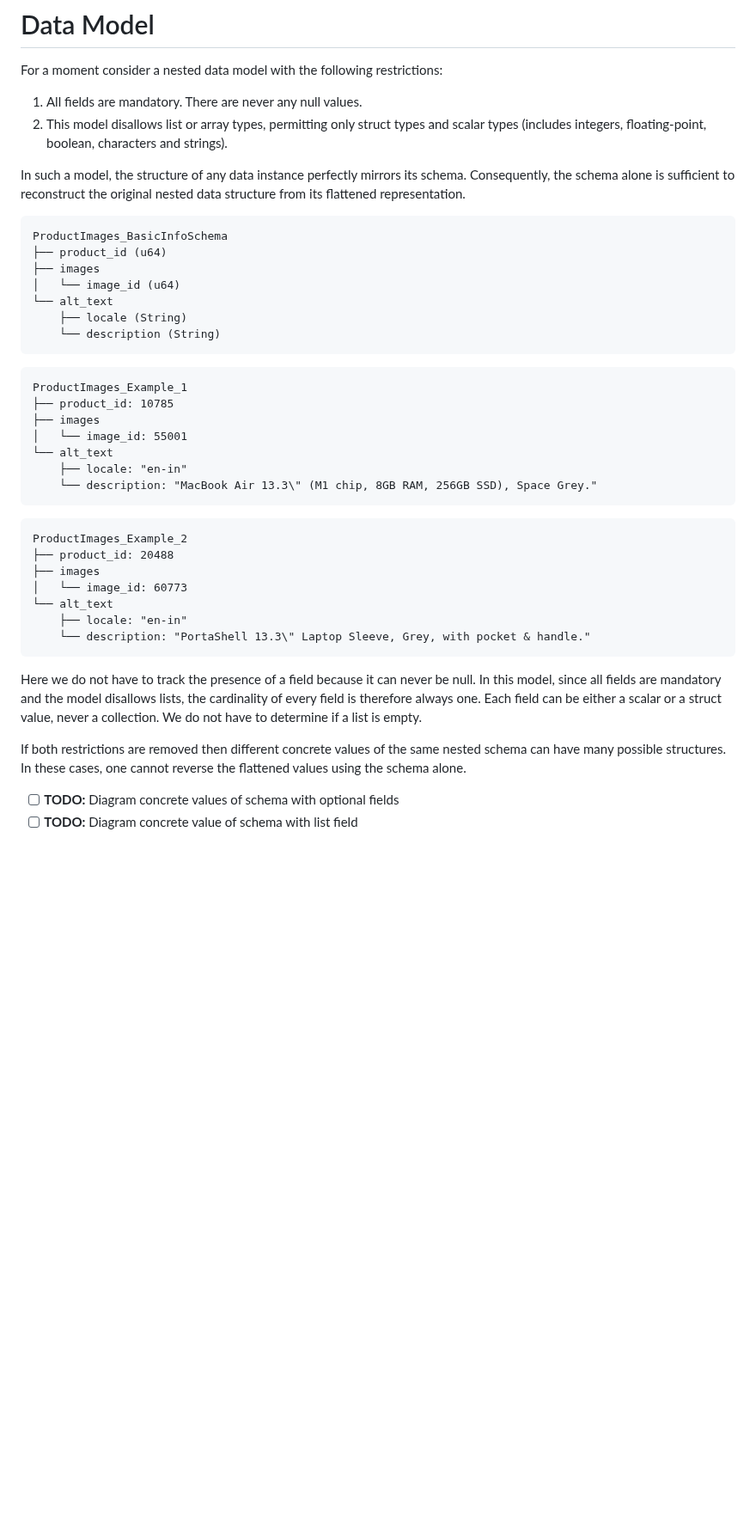
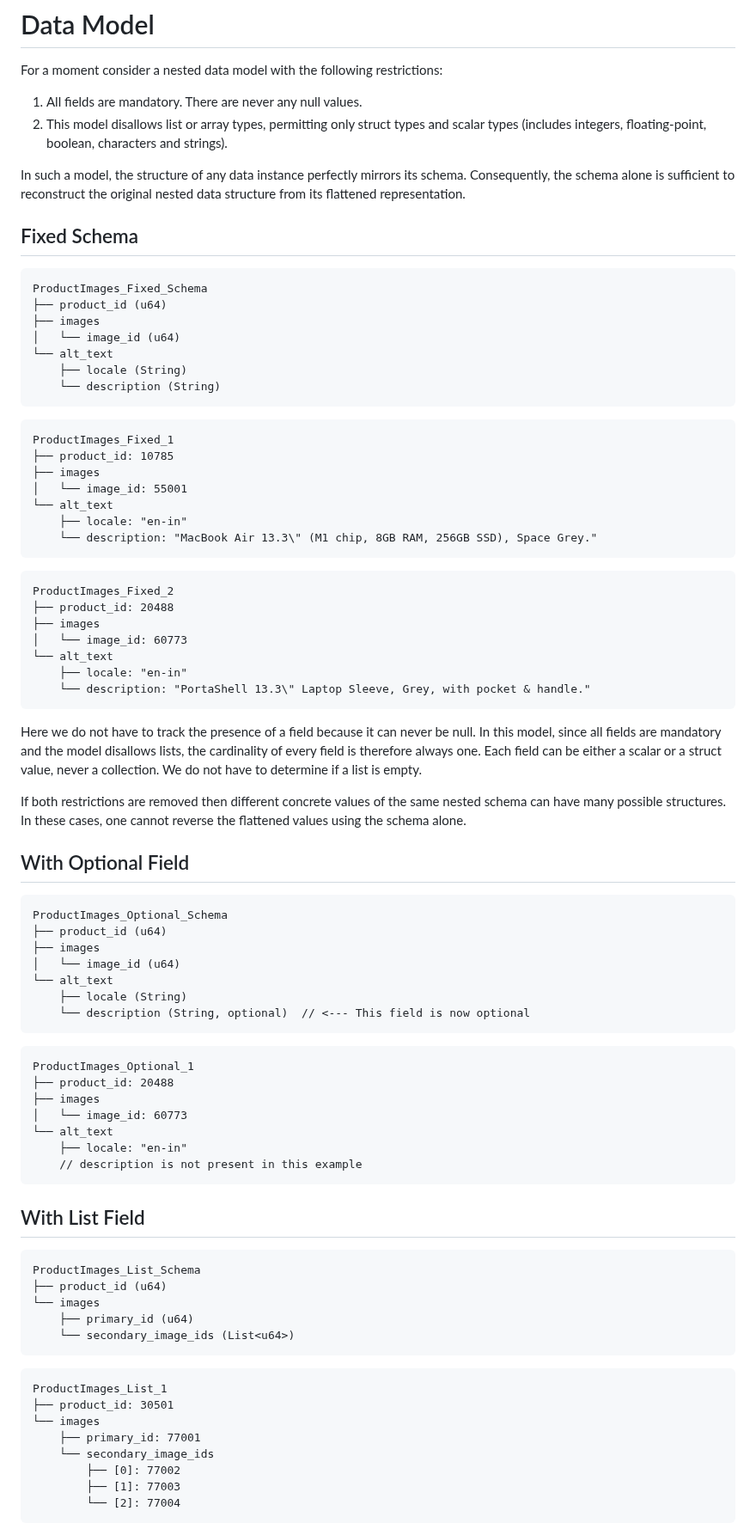
Before and after one commit to jcsherin/jcsherin.github.io, a Markdown page: posts/dremel-column-striping.md, the part around one of its changes. Shown at 86% size. Drawn GitHub-style; blank space fills up the shorter version.

Commit message:
docs(column shredding): add examples for schema with optional/list fields

````diff
--- a/posts/dremel-column-striping.md
+++ b/posts/dremel-column-striping.md
@@ -119,8 +119,10 @@ In such a model, the structure of any data instance perfectly mirrors its
 schema. Consequently, the schema alone is sufficient to reconstruct the
 original nested data structure from its flattened representation.
 
+## Fixed Schema
+
 ```
-ProductImages_BasicInfoSchema
+ProductImages_Fixed_Schema
 ├── product_id (u64)
 ├── images
 │   └── image_id (u64)
@@ -130,7 +132,7 @@ ProductImages_BasicInfoSchema
 ```
 
 ```
-ProductImages_Example_1
+ProductImages_Fixed_1
 ├── product_id: 10785
 ├── images
 │   └── image_id: 55001
@@ -140,7 +142,7 @@ ProductImages_Example_1
 ```
 
 ```
-ProductImages_Example_2
+ProductImages_Fixed_2
 ├── product_id: 20488
 ├── images
 │   └── image_id: 60773
@@ -159,5 +161,46 @@ If both restrictions are removed then different concrete values of the same
 nested schema can have many possible structures. In these cases, one cannot
 reverse the flattened values using the schema alone.
 
-- [ ] **TODO:** Diagram concrete values of schema with optional fields
-- [ ] **TODO:** Diagram concrete value of schema with list field
+## With Optional Field
+
+```
+ProductImages_Optional_Schema
+├── product_id (u64)
+├── images
+│   └── image_id (u64)
+└── alt_text
+    ├── locale (String)
+    └── description (String, optional)  // <--- This field is now optional
+```
+
+```
+ProductImages_Optional_1
+├── product_id: 20488
+├── images
+│   └── image_id: 60773
+└── alt_text
+    ├── locale: "en-in"
+    // description is not present in this example
+```
+
+## With List Field
+
+```
+ProductImages_List_Schema
+├── product_id (u64)
+└── images
+    ├── primary_id (u64)
+    └── secondary_image_ids (List<u64>)
+```
+
+```
+ProductImages_List_1
+├── product_id: 30501
+└── images
+    ├── primary_id: 77001
+    └── secondary_image_ids
+        ├── [0]: 77002
+        ├── [1]: 77003
+        └── [2]: 77004
+```
+
````
Also changed, not shown: other parts of posts/dremel-column-striping.md (+7 -0 lines).
